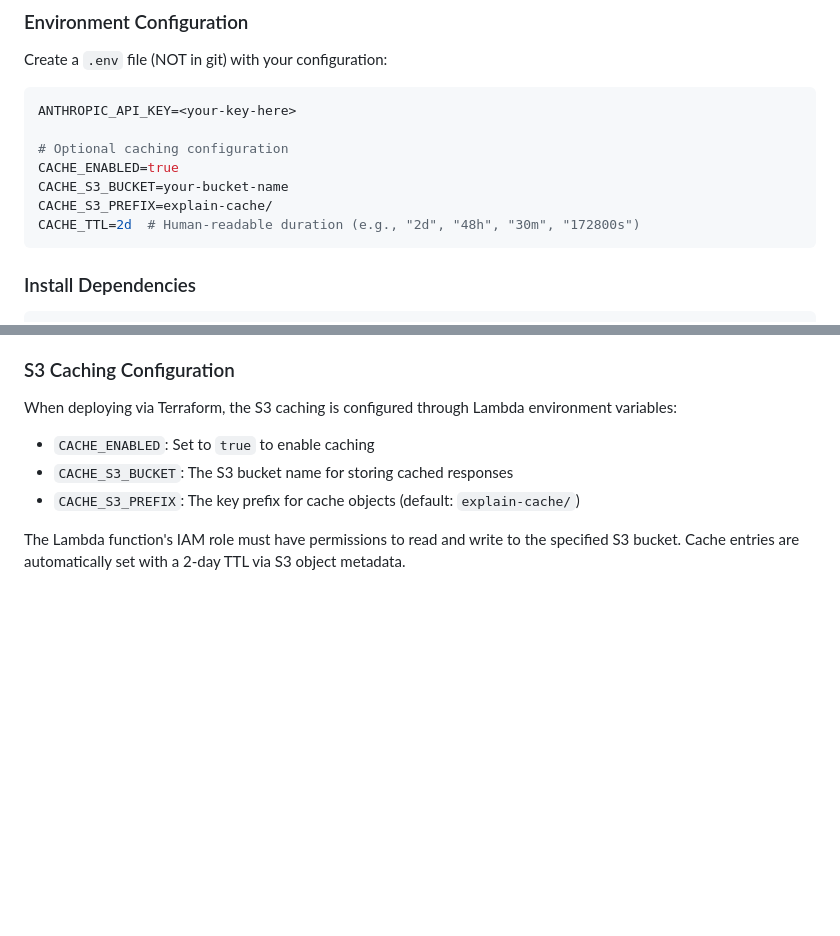
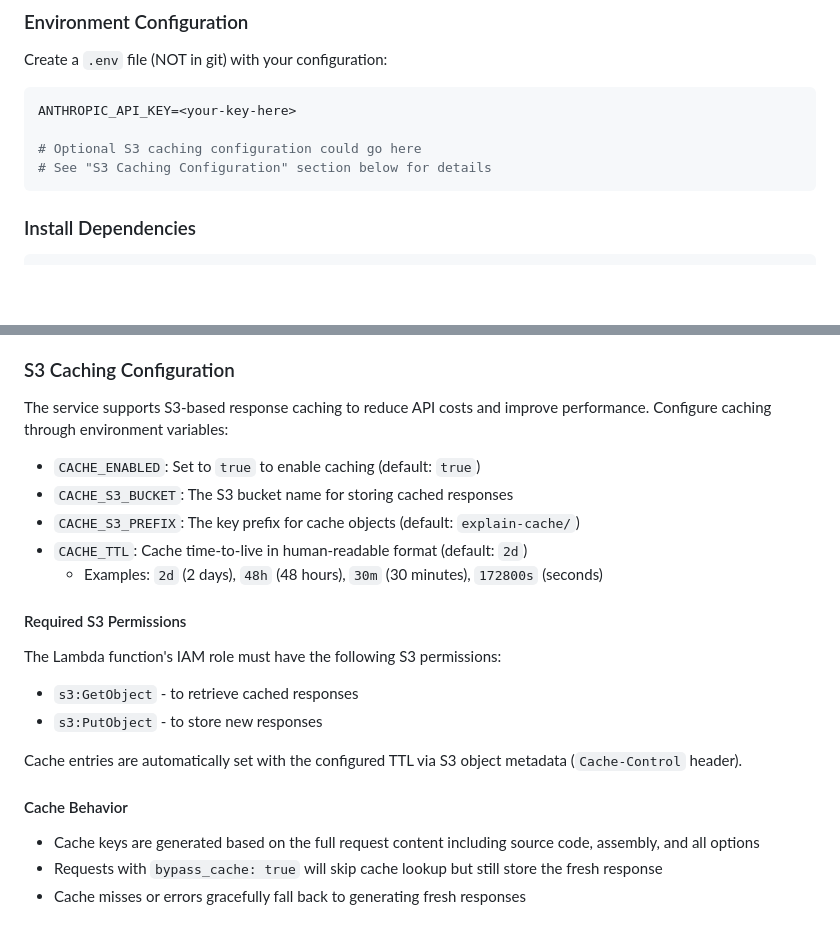
Before and after one commit to compiler-explorer/explain, a Markdown page: README.md, 2 parts joined by grey strips. Rendered like a GitHub page; blank space fills up the shorter version.

Commit message:
Update README with detailed S3 caching configuration docs
- Simplify example .env to reference detailed docs section
- Document CACHE_TTL configuration with human-readable examples
- Add required S3 permissions (GetObject, PutObject)
- Explain cache behavior and key generation

🤖 Generated with [Claude Code](https://claude.ai/code)

Co-Authored-By: Claude <noreply@anthropic.com>

````diff
--- a/README.md
+++ b/README.md
@@ -28,11 +28,8 @@ Create a `.env` file (NOT in git) with your configuration:
 ```ini
 ANTHROPIC_API_KEY=<your-key-here>
 
-# Optional caching configuration
-CACHE_ENABLED=true
-CACHE_S3_BUCKET=your-bucket-name
-CACHE_S3_PREFIX=explain-cache/
-CACHE_TTL=2d  # Human-readable duration (e.g., "2d", "48h", "30m", "172800s")
+# Optional S3 caching configuration could go here
+# See "S3 Caching Configuration" section below for details
 ```
 
 ### Install Dependencies
@@ -158,10 +155,24 @@ The service is designed for AWS Lambda deployment with API Gateway. See the Terr
 
 ### S3 Caching Configuration
 
-When deploying via Terraform, the S3 caching is configured through Lambda environment variables:
+The service supports S3-based response caching to reduce API costs and improve performance. Configure caching through environment variables:
 
-- `CACHE_ENABLED`: Set to `true` to enable caching
+- `CACHE_ENABLED`: Set to `true` to enable caching (default: `true`)
 - `CACHE_S3_BUCKET`: The S3 bucket name for storing cached responses
 - `CACHE_S3_PREFIX`: The key prefix for cache objects (default: `explain-cache/`)
+- `CACHE_TTL`: Cache time-to-live in human-readable format (default: `2d`)
+  - Examples: `2d` (2 days), `48h` (48 hours), `30m` (30 minutes), `172800s` (seconds)
 
-The Lambda function's IAM role must have permissions to read and write to the specified S3 bucket. Cache entries are automatically set with a 2-day TTL via S3 object metadata.
+#### Required S3 Permissions
+
+The Lambda function's IAM role must have the following S3 permissions:
+- `s3:GetObject` - to retrieve cached responses
+- `s3:PutObject` - to store new responses
+
+Cache entries are automatically set with the configured TTL via S3 object metadata (`Cache-Control` header).
+
+#### Cache Behavior
+
+- Cache keys are generated based on the full request content including source code, assembly, and all options
+- Requests with `bypass_cache: true` will skip cache lookup but still store the fresh response
+- Cache misses or errors gracefully fall back to generating fresh responses
````
